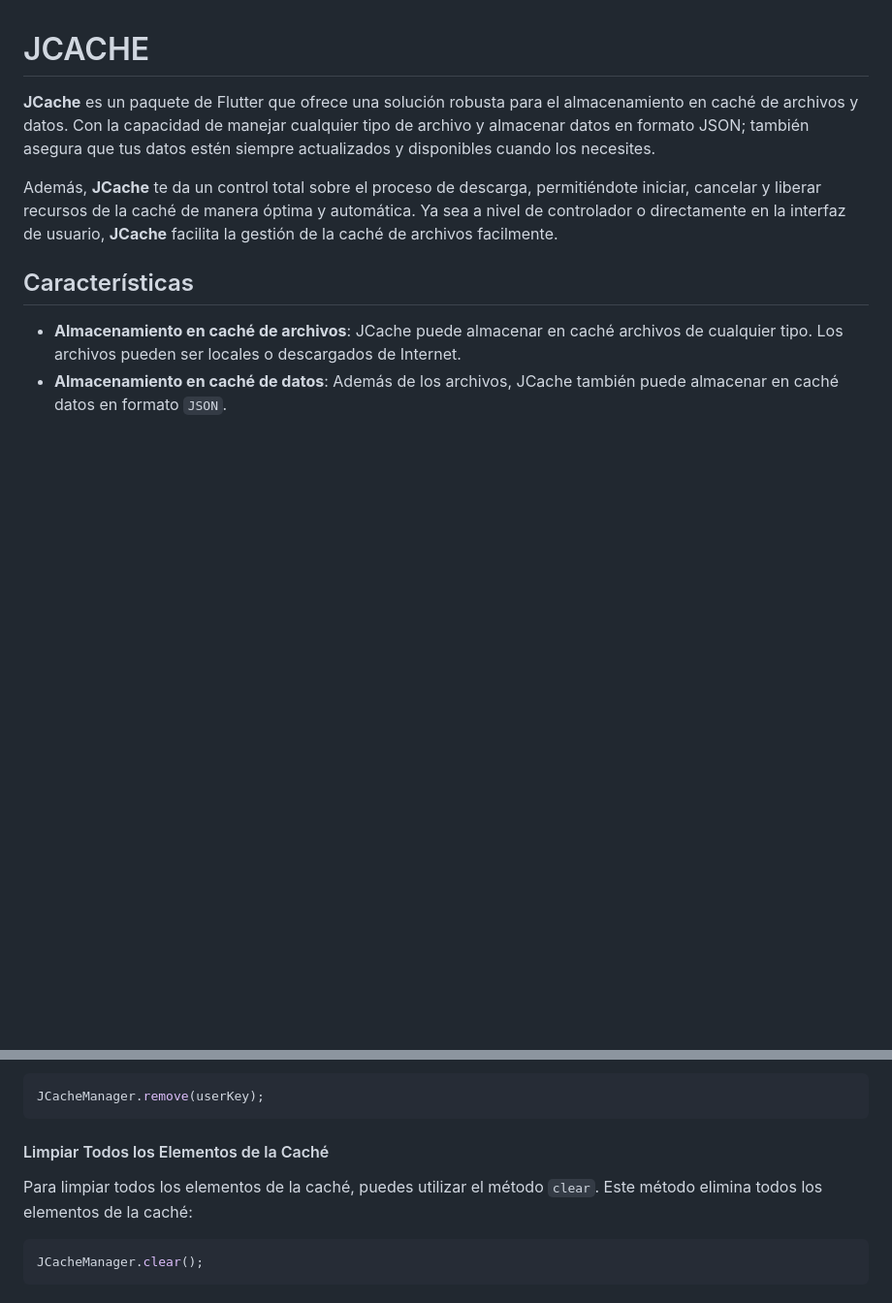
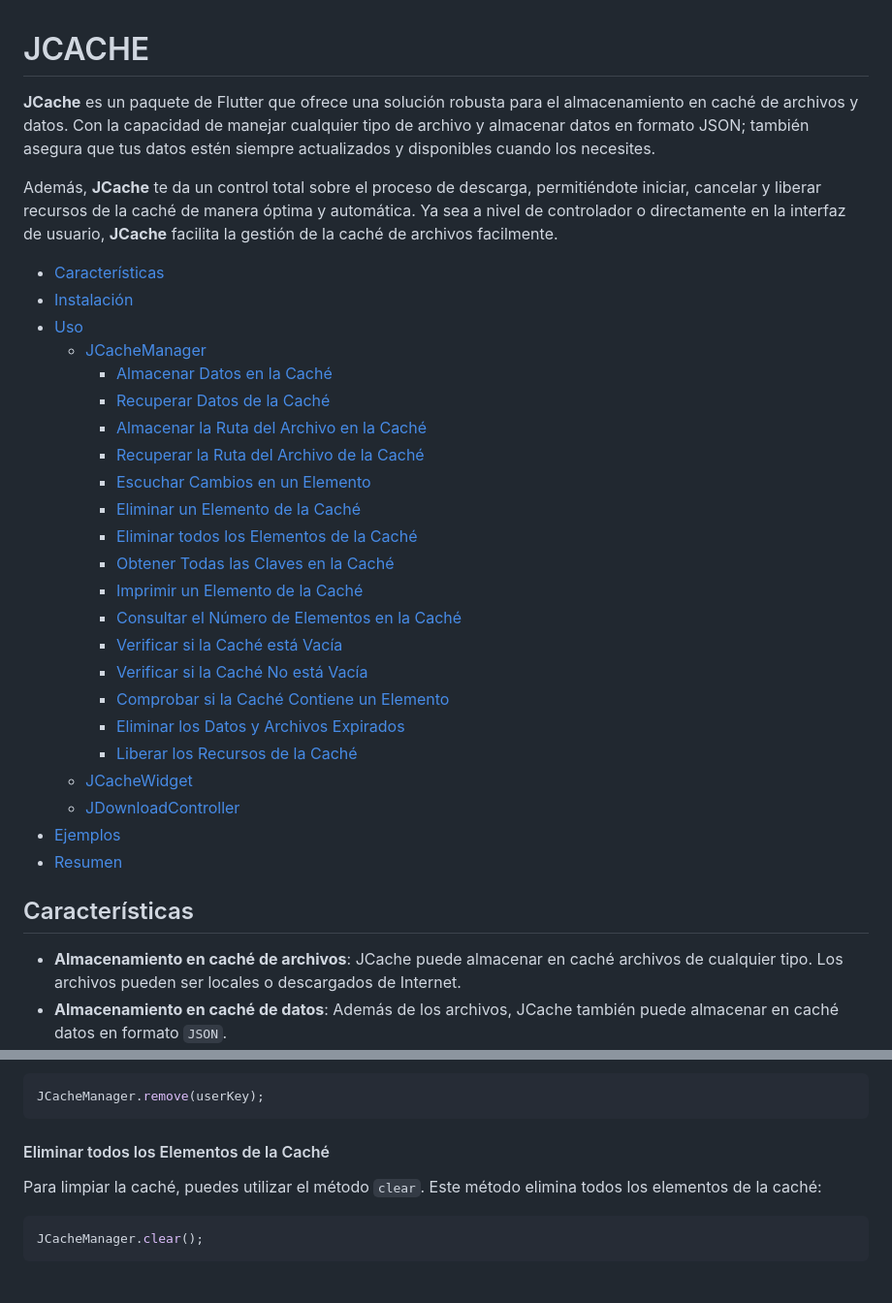
Before and after one commit to javierfernandezvaca/JCACHE, a Markdown page: README.md, 2 parts joined by grey strips. Shown at 97% size. Drawn GitHub-style; blank space fills up the shorter version.

Commit message:
update: README

````diff
--- a/README.md
+++ b/README.md
@@ -3,6 +3,30 @@
 **JCache** es un paquete de Flutter que ofrece una solución robusta para el almacenamiento en caché de archivos y datos. Con la capacidad de manejar cualquier tipo de archivo y almacenar datos en formato JSON; también asegura que tus datos estén siempre actualizados y disponibles cuando los necesites.
 
 Además, **JCache** te da un control total sobre el proceso de descarga, permitiéndote iniciar, cancelar y liberar recursos de la caché de manera óptima y automática. Ya sea a nivel de controlador o directamente en la interfaz de usuario, **JCache** facilita la gestión de la caché de archivos facilmente.
+
+- [Características](#características)
+- [Instalación](#instalación)
+- [Uso](#uso)
+  - [JCacheManager](#jcachemanager)
+    - [Almacenar Datos en la Caché](#almacenar-datos-en-la-caché)
+    - [Recuperar Datos de la Caché](#recuperar-datos-de-la-caché)
+    - [Almacenar la Ruta del Archivo en la Caché](#almacenar-la-ruta-del-archivo-en-la-caché)
+    - [Recuperar la Ruta del Archivo de la Caché](#recuperar-la-ruta-del-archivo-de-la-caché)
+    - [Escuchar Cambios en un Elemento](#escuchar-cambios-en-un-elemento)
+    - [Eliminar un Elemento de la Caché](#eliminar-un-elemento-de-la-caché)
+    - [Eliminar todos los Elementos de la Caché](#eliminar-todos-los-elementos-de-la-caché)
+    - [Obtener Todas las Claves en la Caché](#obtener-todas-las-claves-en-la-caché)
+    - [Imprimir un Elemento de la Caché](#imprimir-un-elemento-de-la-caché)
+    - [Consultar el Número de Elementos en la Caché](#consultar-el-número-de-elementos-en-la-caché)
+    - [Verificar si la Caché está Vacía](#verificar-si-la-caché-está-vacía)
+    - [Verificar si la Caché No está Vacía](#verificar-si-la-caché-no-está-vacía)
+    - [Comprobar si la Caché Contiene un Elemento](#comprobar-si-la-caché-contiene-un-elemento)
+    - [Eliminar los Datos y Archivos Expirados](#eliminar-los-datos-y-archivos-expirados)
+    - [Liberar los Recursos de la Caché](#liberar-los-recursos-de-la-caché)
+  - [JCacheWidget](#jcachewidget)
+  - [JDownloadController](#jdownloadcontroller)
+- [Ejemplos](#ejemplos)
+- [Resumen](#resumen)
 
 ## Características
 
@@ -122,9 +146,9 @@ Para eliminar un elemento de la caché, puedes utilizar el método `remove`. Est
 JCacheManager.remove(userKey);
 ```
 
-#### Limpiar Todos los Elementos de la Caché
+#### Eliminar todos los Elementos de la Caché
 
-Para limpiar todos los elementos de la caché, puedes utilizar el método `clear`. Este método elimina todos los elementos de la caché:
+Para limpiar la caché, puedes utilizar el método `clear`. Este método elimina todos los elementos de la caché:
 
 ```dart
 JCacheManager.clear();
````
